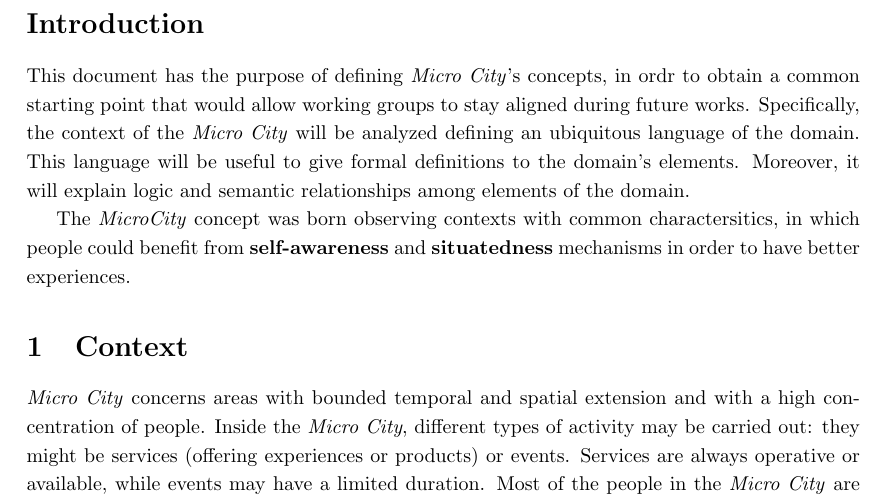
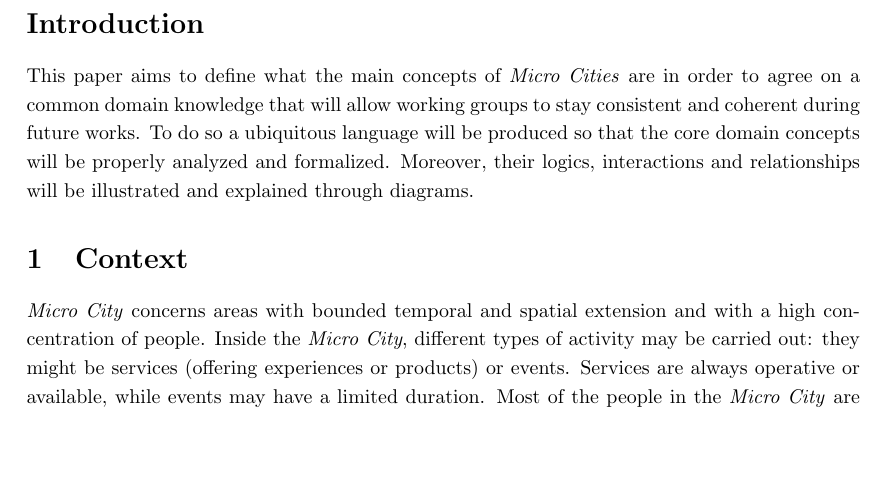
Before and after one commit to ICPS-MicroCity/domain-analysis, a LaTeX document (doc/main.tex, which reads doc/sections/01-introduction.tex): part of page 2 of 8, cut so that both start at the same text, the shorter picture padded with empty space. Compiled offline with pdfLaTeX.

Commit message:
docs(eng): Review introduction

```diff
--- a/doc/sections/01-introduction.tex
+++ b/doc/sections/01-introduction.tex
@@ -2,6 +2,6 @@
 \addcontentsline{toc}{section}{Introduction}
 \label{sec:introduction}
 
-This document has the purpose of defining \textit{Micro City}'s concepts, in ordr to obtain a common starting point that would allow working groups to stay aligned during future works. Specifically, the context of the \textit{Micro City} will be analyzed defining an ubiquitous language of the domain. This language will be useful to give formal definitions to the domain's elements. Moreover, it will explain logic and semantic relationships among elements of the domain.
-
-The \textit{MicroCity} concept was born observing contexts with common charactersitics, in which people could benefit from \textbf{self-awareness} and \textbf{situatedness} mechanisms in order to have better experiences.
+This paper aims to define what the main concepts of \textit{Micro Cities} are in order to agree on a common domain knowledge that will allow working groups to stay consistent and coherent during future works.
+To do so a ubiquitous language will be produced so that the core domain concepts will be properly analyzed and formalized.
+Moreover, their logics, interactions and relationships will be illustrated and explained through diagrams.
```
